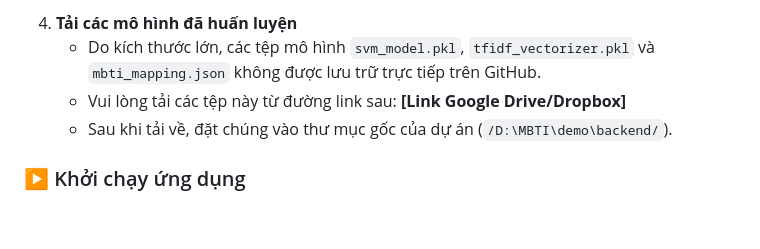
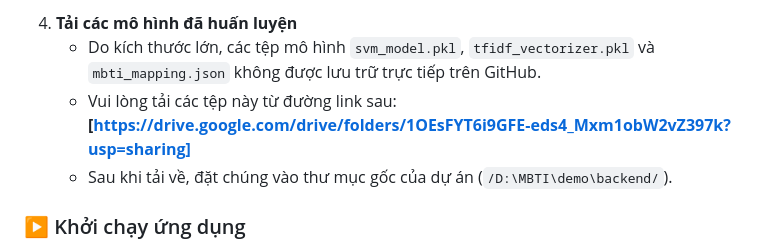
Before and after one commit to WUDHongPhong/AI-Team-Builder-MBTI-Sentiment-Analysis-Project, a Markdown page: README.md, the part around the change. Drawn GitHub-style; blank space fills up the shorter version.

````diff
--- a/README.md
+++ b/README.md
@@ -55,7 +55,7 @@ Một ứng dụng web sử dụng Trí tuệ nhân tạo (AI) để dự đoán
     ```
 4.  **Tải các mô hình đã huấn luyện**
     * Do kích thước lớn, các tệp mô hình `svm_model.pkl`, `tfidf_vectorizer.pkl` và `mbti_mapping.json` không được lưu trữ trực tiếp trên GitHub.
-    * Vui lòng tải các tệp này từ đường link sau: **[Link Google Drive/Dropbox]**
+    * Vui lòng tải các tệp này từ đường link sau: **[https://drive.google.com/drive/folders/1OEsFYT6i9GFE-eds4_Mxm1obW2vZ397k?usp=sharing]**
     * Sau khi tải về, đặt chúng vào thư mục gốc của dự án (`/D:\MBTI\demo\backend/`).
 ### ▶️ Khởi chạy ứng dụng
 Chạy lệnh sau trong terminal:
````
